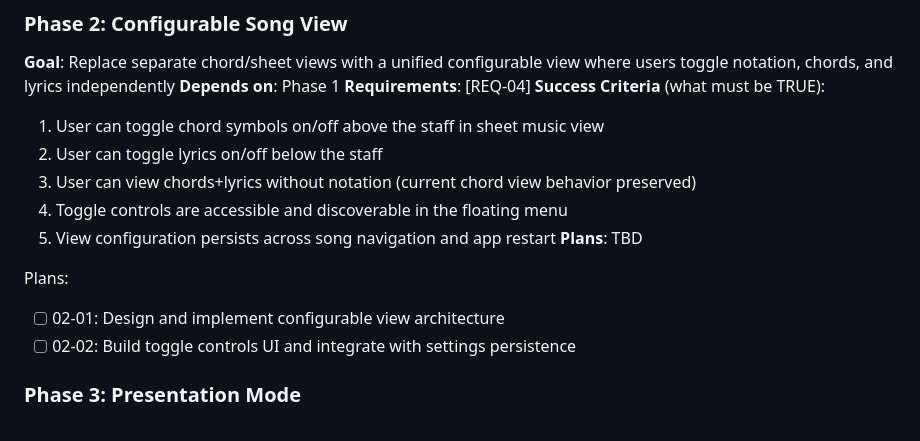
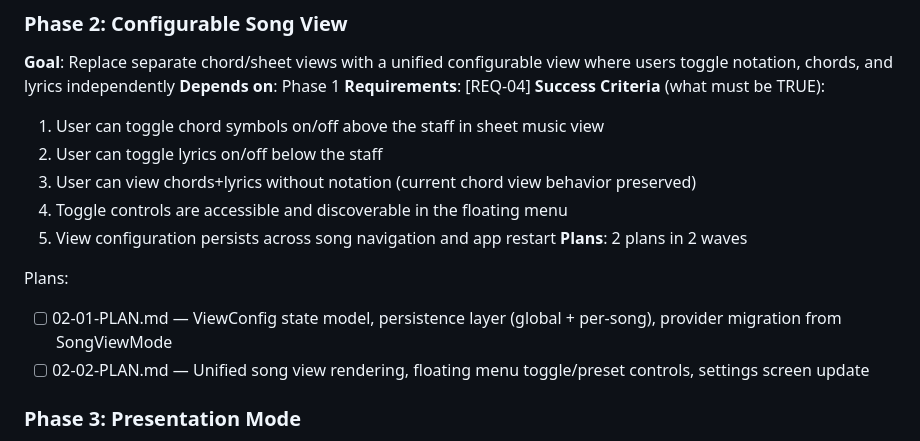
Before and after one commit to MeguRobert/songbook-app, a Markdown page: .planning/ROADMAP.md, the part around the change. Rendered like a GitHub page.

Commit message:
docs(02): create phase plan for Configurable Song View
Phase 02: Configurable Song View
- 2 plans in 2 waves
- Plan 01 (Wave 1): ViewConfig state model + persistence + provider migration
- Plan 02 (Wave 2): Unified UI rendering + floating menu toggles + settings
- Ready for execution

```diff
--- a/.planning/ROADMAP.md
+++ b/.planning/ROADMAP.md
@@ -60,11 +60,11 @@ Plans:
   3. User can view chords+lyrics without notation (current chord view behavior preserved)
   4. Toggle controls are accessible and discoverable in the floating menu
   5. View configuration persists across song navigation and app restart
-**Plans**: TBD
+**Plans**: 2 plans in 2 waves
 
 Plans:
-- [ ] 02-01: Design and implement configurable view architecture
-- [ ] 02-02: Build toggle controls UI and integrate with settings persistence
+- [ ] 02-01-PLAN.md — ViewConfig state model, persistence layer (global + per-song), provider migration from SongViewMode
+- [ ] 02-02-PLAN.md — Unified song view rendering, floating menu toggle/preset controls, settings screen update
 
 ### Phase 3: Presentation Mode
 **Goal**: Add a projection-friendly lyrics display mode for church services, supporting large screens, second displays, and personal large-text reading
```
Also changed, not shown: 2 other files.
